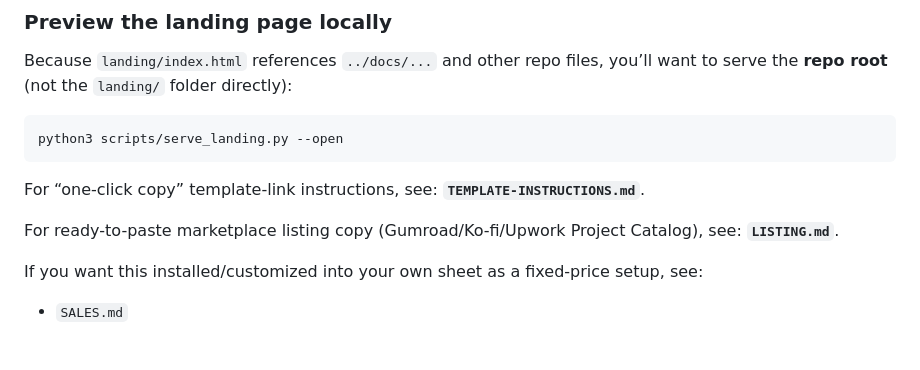
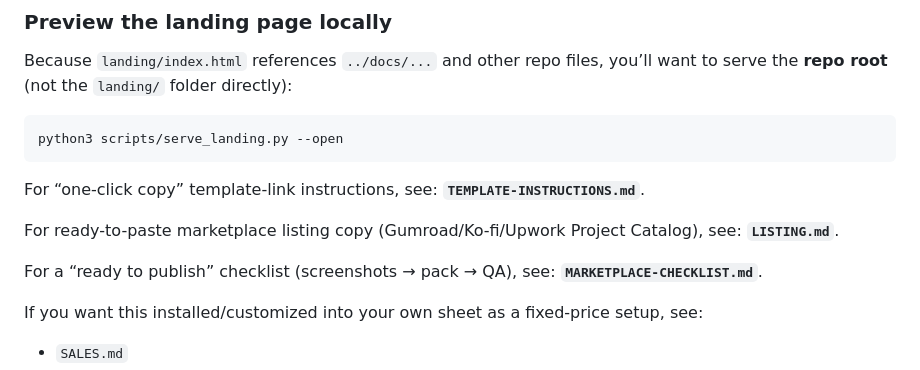
Before and after one commit to tyclaudius-ai/sheets-approval-appsscript, a Markdown page: README.md, the part around the change. Rendered like a GitHub page; blank space fills up the shorter version.

Commit message:
docs: add marketplace checklist

```diff
--- a/README.md
+++ b/README.md
@@ -92,6 +92,8 @@ For “one-click copy” template-link instructions, see: **`TEMPLATE-INSTRUCTIO
 
 For ready-to-paste marketplace listing copy (Gumroad/Ko-fi/Upwork Project Catalog), see: **`LISTING.md`**.
 
+For a “ready to publish” checklist (screenshots → pack → QA), see: **`MARKETPLACE-CHECKLIST.md`**.
+
 If you want this installed/customized into your own sheet as a fixed-price setup, see:
 - `SALES.md`
 - `INTAKE_QUESTIONS.md`
```
Also changed, not shown: MARKETPLACE-CHECKLIST.md (added, +105 -0 lines).
